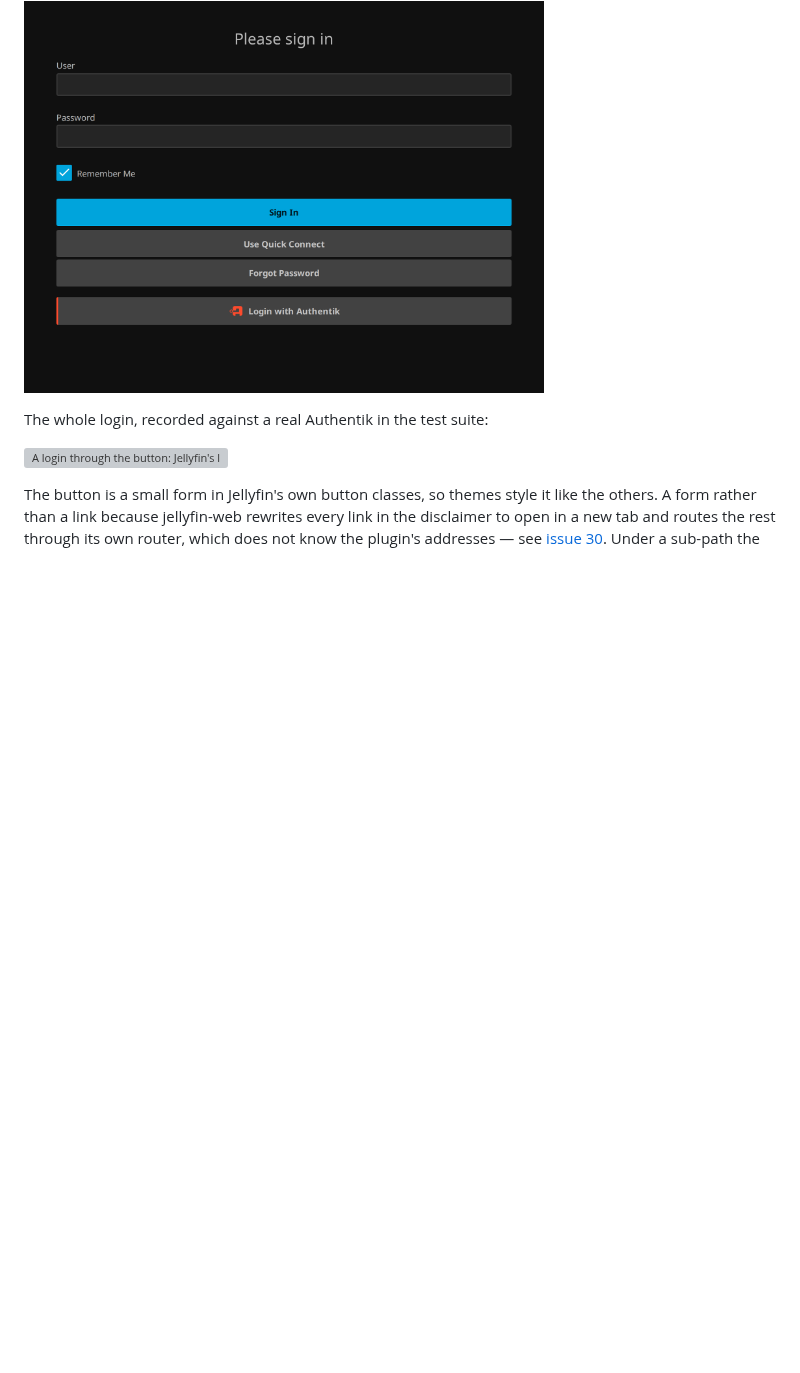
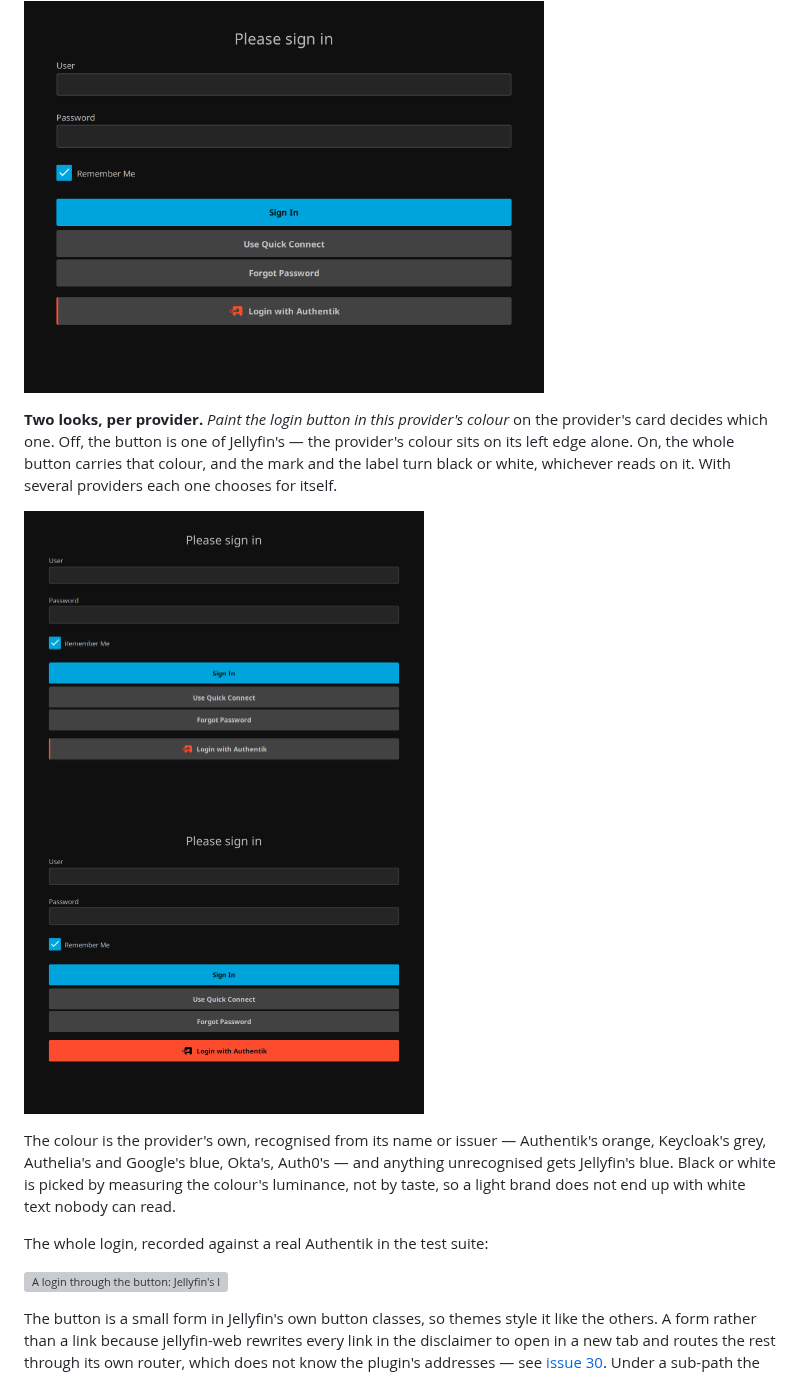
Before and after one commit to be-nj/jellyfin-sso, a Markdown page: docs/login-and-logout.md, the part around the change. GitHub-like rendering; pictures changed too: docs/img/login-button-branded.png (added); blank space fills up the shorter version; grey boxes are pictures that could not be loaded.

```diff
--- a/docs/login-and-logout.md
+++ b/docs/login-and-logout.md
@@ -12,6 +12,20 @@ and `:end`; only that part is ever rewritten, so your own text stays, and disabl
 provider removes the block alone.
 
 <a href="img/login-button.png"><img src="img/login-button.png" alt="Jellyfin's login page with a Login with Authentik button" width="520"></a>
+
+**Two looks, per provider.** *Paint the login button in this provider's colour* on the
+provider's card decides which one. Off, the button is one of Jellyfin's — the provider's
+colour sits on its left edge alone. On, the whole button carries that colour, and the mark
+and the label turn black or white, whichever reads on it. With several providers each one
+chooses for itself.
+
+<a href="img/login-button.png"><img src="img/login-button.png" alt="The plain button: Jellyfin's surface with an orange edge" width="400"></a>
+<a href="img/login-button-branded.png"><img src="img/login-button-branded.png" alt="The branded button: Authentik's orange with a black mark" width="400"></a>
+
+The colour is the provider's own, recognised from its name or issuer — Authentik's orange,
+Keycloak's grey, Authelia's and Google's blue, Okta's, Auth0's — and anything unrecognised
+gets Jellyfin's blue. Black or white is picked by measuring the colour's luminance, not by
+taste, so a light brand does not end up with white text nobody can read.
 
 The whole login, recorded against a real Authentik in the test suite:
 
```
Also changed, not shown: README.md (+4 -3 lines), 7 other files.
